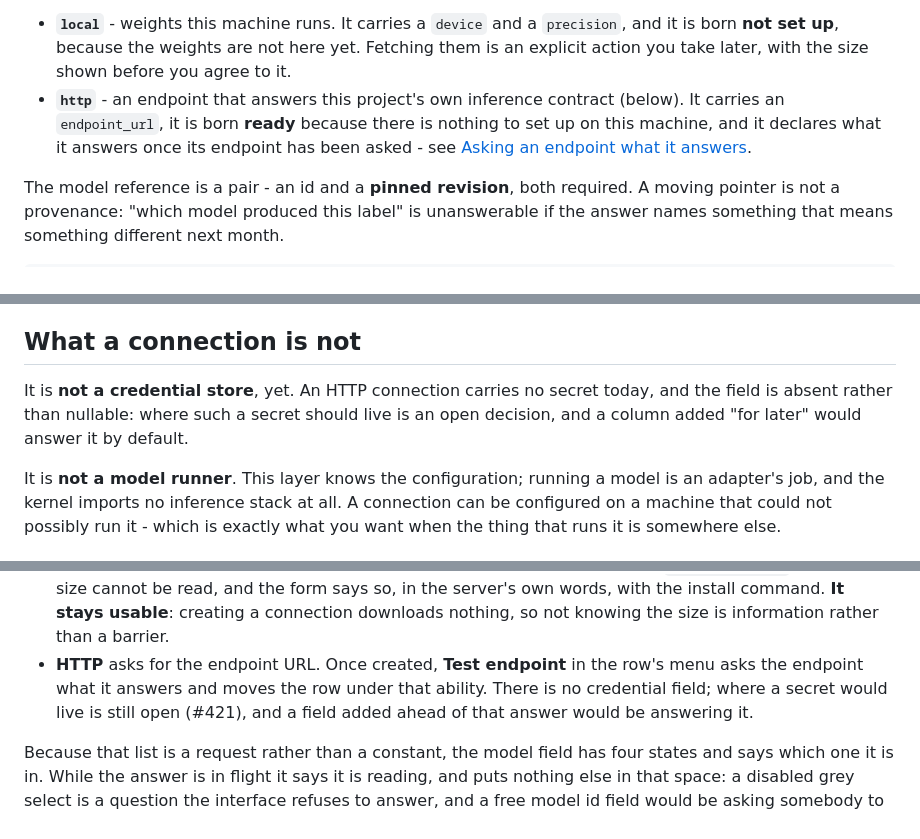
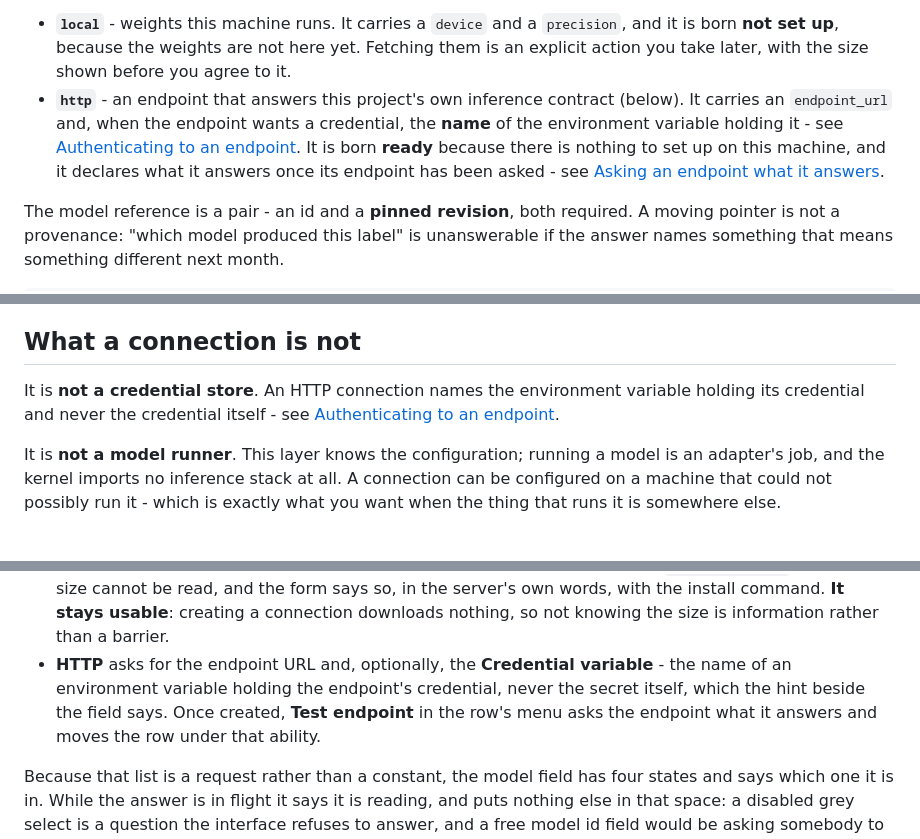
Before and after one commit to Robomous/VisionSet, a Markdown page: docs/content/inference.md, 3 parts joined by grey strips. GitHub-like rendering.

```diff
--- a/docs/content/inference.md
+++ b/docs/content/inference.md
@@ -14,8 +14,10 @@ Two kinds exist today:
   born **not set up**, because the weights are not here yet. Fetching them is an explicit action
   you take later, with the size shown before you agree to it.
 - **`http`** - an endpoint that answers this project's own inference contract (below). It carries
-  an `endpoint_url`, it is born **ready** because there is nothing to set up on this machine, and
-  it declares what it answers once its endpoint has been asked - see [Asking an endpoint what it
+  an `endpoint_url` and, when the endpoint wants a credential, the **name** of the environment
+  variable holding it - see [Authenticating to an endpoint](#authenticating-to-an-endpoint). It
+  is born **ready** because there is nothing to set up on this machine, and it declares what it
+  answers once its endpoint has been asked - see [Asking an endpoint what it
   answers](#asking-an-endpoint-what-it-answers).
 
 The model reference is a pair - an id and a **pinned revision**, both required. A moving pointer
@@ -692,9 +742,9 @@ This is the same decision as the `dummy` export format, and taken for the same r
 
 ## What a connection is not
 
-It is **not a credential store**, yet. An HTTP connection carries no secret today, and the field
-is absent rather than nullable: where such a secret should live is an open decision, and a column
-added "for later" would answer it by default.
+It is **not a credential store**. An HTTP connection names the environment variable holding its
+credential and never the credential itself - see [Authenticating to an
+endpoint](#authenticating-to-an-endpoint).
 
 It is **not a model runner**. This layer knows the configuration; running a model is an adapter's
 job, and the kernel imports no inference stack at all. A connection can be configured on a
@@ -744,10 +794,10 @@ form.
   later. If this machine has no `local-inference` extra the size cannot be read, and the form says
   so, in the server's own words, with the install command. **It stays usable**: creating a
   connection downloads nothing, so not knowing the size is information rather than a barrier.
-- **HTTP** asks for the endpoint URL. Once created, **Test endpoint** in the row's menu asks the
-  endpoint what it answers and moves the row under that ability. There is no credential field;
-  where a secret would live is still open (#421), and a field added ahead of that answer
-  would be answering it.
+- **HTTP** asks for the endpoint URL and, optionally, the **Credential variable** - the name of
+  an environment variable holding the endpoint's credential, never the secret itself, which the
+  hint beside the field says. Once created, **Test endpoint** in the row's menu asks the endpoint
+  what it answers and moves the row under that ability.
 
 Because that list is a request rather than a constant, the model field has four states and says
 which one it is in. While the answer is in flight it says it is reading, and puts nothing else in
```
Also changed, not shown: other parts of docs/content/inference.md (+55 -6 lines), docs/content/cli.md (+1 -1 lines), docs/content/persistence.md (+8 -3 lines).
